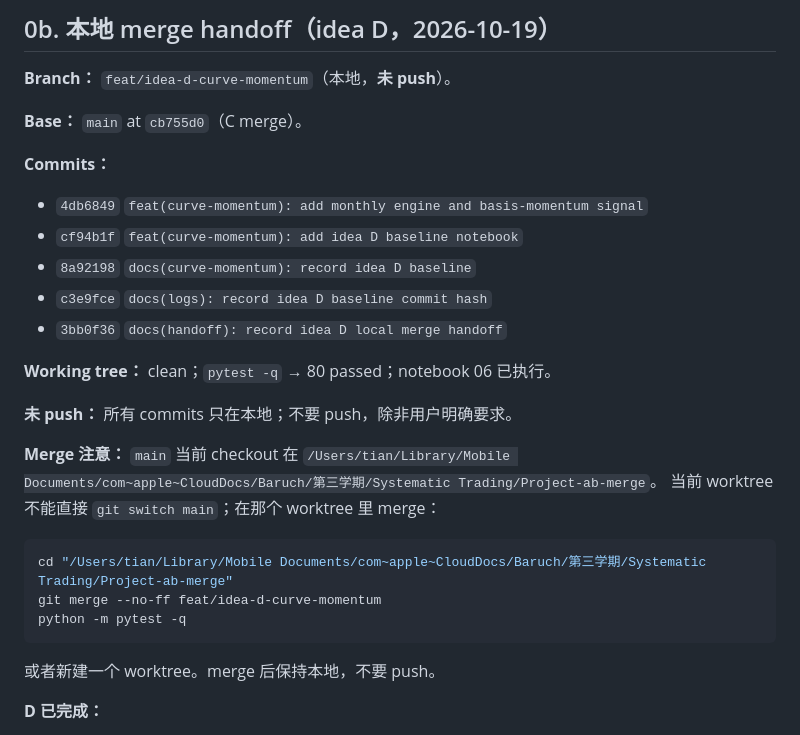
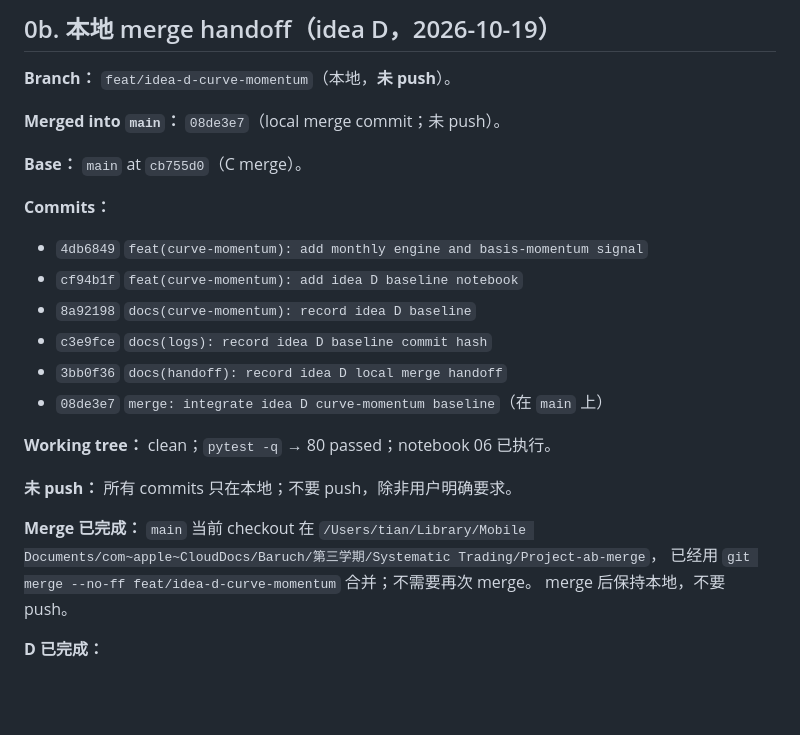
Before and after one commit to TianTian20021211/SystematicTradingCourse, a Markdown page: docs/HANDOFF.md, the part around the change. Drawn GitHub-style; blank space fills up the shorter version.

Commit message:
docs(logs): record idea D merge commit hash
Co-Authored-By: Claude Code <noreply@anthropic.com>

````diff
--- a/docs/HANDOFF.md
+++ b/docs/HANDOFF.md
@@ -32,6 +32,8 @@ documented negative/mixed；monthly engine support 已加入。
 
 **Branch：** `feat/idea-d-curve-momentum`（本地，**未 push**）。
 
+**Merged into `main`：** `08de3e7`（local merge commit；未 push）。
+
 **Base：** `main` at `cb755d0`（C merge）。
 
 **Commits：**
@@ -41,22 +43,16 @@ documented negative/mixed；monthly engine support 已加入。
 - `8a92198` `docs(curve-momentum): record idea D baseline`
 - `c3e9fce` `docs(logs): record idea D baseline commit hash`
 - `3bb0f36` `docs(handoff): record idea D local merge handoff`
+- `08de3e7` `merge: integrate idea D curve-momentum baseline`（在 `main` 上）
 
 **Working tree：** clean；`pytest -q` → 80 passed；notebook 06 已执行。
 
 **未 push：** 所有 commits 只在本地；不要 push，除非用户明确要求。
 
-**Merge 注意：** `main` 当前 checkout 在
-`/Users/tian/Library/Mobile Documents/com~apple~CloudDocs/Baruch/第三学期/Systematic Trading/Project-ab-merge`。
-当前 worktree 不能直接 `git switch main`；在那个 worktree 里 merge：
-
-```bash
-cd "/Users/tian/Library/Mobile Documents/com~apple~CloudDocs/Baruch/第三学期/Systematic Trading/Project-ab-merge"
-git merge --no-ff feat/idea-d-curve-momentum
-python -m pytest -q
-```
-
-或者新建一个 worktree。merge 后保持本地，不要 push。
+**Merge 已完成：** `main` 当前 checkout 在
+`/Users/tian/Library/Mobile Documents/com~apple~CloudDocs/Baruch/第三学期/Systematic Trading/Project-ab-merge`，
+已经用 `git merge --no-ff feat/idea-d-curve-momentum` 合并；不需要再次 merge。
+merge 后保持本地，不要 push。
 
 **D 已完成：**
 
````
Also changed, not shown: docs/logs/INDEX.md (+1 -1 lines).
